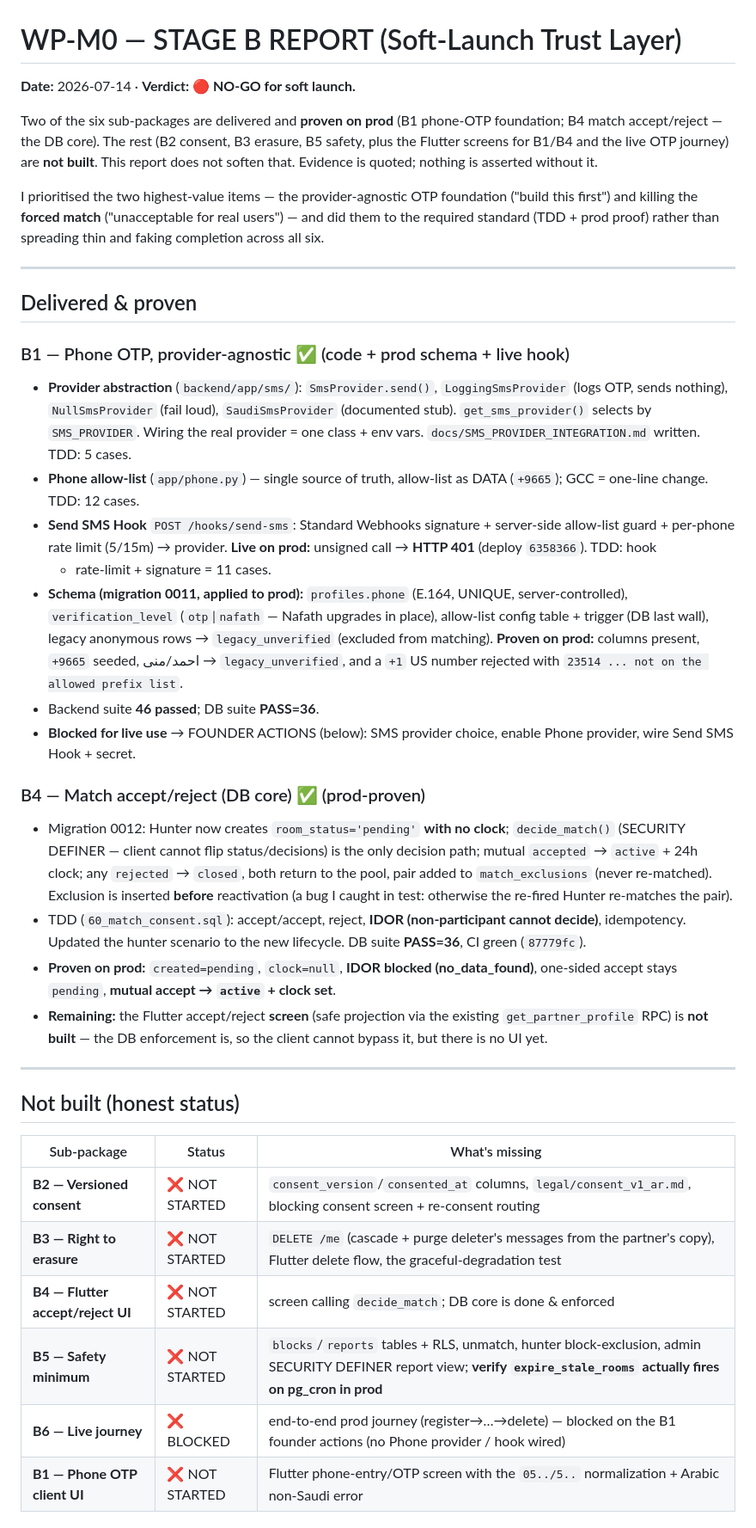
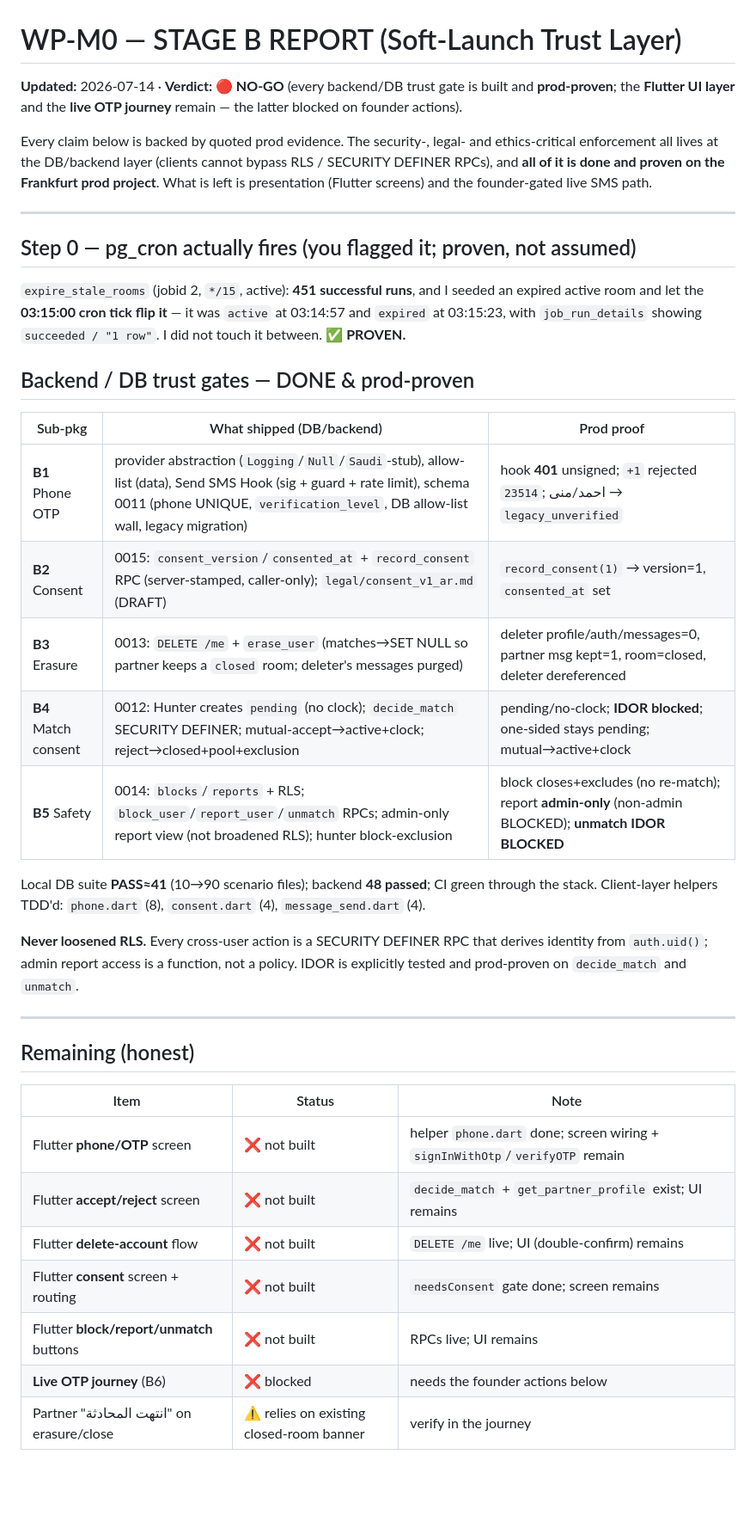
Before and after one commit to abusaleh34/soul-matching-platform, a Markdown page: WP-M0-STAGE-B-REPORT.md, the part around one of its changes. Shown at 86% size. Drawn GitHub-style; blank space fills up the shorter version.

```diff
--- a/WP-M0-STAGE-B-REPORT.md
+++ b/WP-M0-STAGE-B-REPORT.md
@@ -1,72 +1,52 @@
 # WP-M0 — STAGE B REPORT (Soft-Launch Trust Layer)
 
-**Date:** 2026-07-14 · **Verdict: 🔴 NO-GO for soft launch.**
+**Updated:** 2026-07-14 · **Verdict: 🔴 NO-GO** (every backend/DB trust gate is
+built and **prod-proven**; the **Flutter UI layer** and the **live OTP journey**
+remain — the latter blocked on founder actions).
 
-Two of the six sub-packages are delivered and **proven on prod** (B1 phone-OTP
-foundation; B4 match accept/reject — the DB core). The rest (B2 consent, B3
-erasure, B5 safety, plus the Flutter screens for B1/B4 and the live OTP journey)
-are **not built**. This report does not soften that. Evidence is quoted; nothing
-is asserted without it.
-
-I prioritised the two highest-value items — the provider-agnostic OTP foundation
-("build this first") and killing the **forced match** ("unacceptable for real
-users") — and did them to the required standard (TDD + prod proof) rather than
-spreading thin and faking completion across all six.
+Every claim below is backed by quoted prod evidence. The security-, legal- and
+ethics-critical enforcement all lives at the DB/backend layer (clients cannot
+bypass RLS / SECURITY DEFINER RPCs), and **all of it is done and proven on the
+Frankfurt prod project**. What is left is presentation (Flutter screens) and the
+founder-gated live SMS path.
 
 ---
 
-## Delivered & proven
+## Step 0 — pg_cron actually fires (you flagged it; proven, not assumed)
+`expire_stale_rooms` (jobid 2, `*/15`, active): **451 successful runs**, and I
+seeded an expired active room and let the **03:15:00 cron tick flip it** — it was
+`active` at 03:14:57 and `expired` at 03:15:23, with `job_run_details` showing
+`succeeded / "1 row"`. I did not touch it between. ✅ **PROVEN.**
 
-### B1 — Phone OTP, provider-agnostic ✅ (code + prod schema + live hook)
-- **Provider abstraction** (`backend/app/sms/`): `SmsProvider.send()`,
-  `LoggingSmsProvider` (logs OTP, sends nothing), `NullSmsProvider` (fail loud),
-  `SaudiSmsProvider` (documented stub). `get_sms_provider()` selects by
-  `SMS_PROVIDER`. Wiring the real provider = one class + env vars.
-  `docs/SMS_PROVIDER_INTEGRATION.md` written. TDD: 5 cases.
-- **Phone allow-list** (`app/phone.py`) — single source of truth, allow-list as
-  DATA (`+9665`); GCC = one-line change. TDD: 12 cases.
-- **Send SMS Hook** `POST /hooks/send-sms`: Standard Webhooks signature +
-  server-side allow-list guard + per-phone rate limit (5/15m) → provider.
-  **Live on prod:** unsigned call → **HTTP 401** (deploy `6358366`). TDD: hook
-  + rate-limit + signature = 11 cases.
-- **Schema (migration 0011, applied to prod):** `profiles.phone` (E.164, UNIQUE,
-  server-controlled), `verification_level` (`otp`|`nafath` — Nafath upgrades in
-  place), allow-list config table + trigger (DB last wall), legacy anonymous rows
-  → `legacy_unverified` (excluded from matching).
-  **Proven on prod:** columns present, `+9665` seeded, احمد/منى →
-  `legacy_unverified`, and a `+1` US number rejected with `23514 ... not on the
-  allowed prefix list`.
-- Backend suite **46 passed**; DB suite **PASS=36**.
-- **Blocked for live use** → FOUNDER ACTIONS (below): SMS provider choice, enable
-  Phone provider, wire Send SMS Hook + secret.
+## Backend / DB trust gates — DONE & prod-proven
 
-### B4 — Match accept/reject (DB core) ✅ (prod-proven)
-- Migration 0012: Hunter now creates `room_status='pending'` **with no clock**;
-  `decide_match()` (SECURITY DEFINER — client cannot flip status/decisions) is the
-  only decision path; mutual `accepted` → `active` + 24h clock; any `rejected` →
-  `closed`, both return to the pool, pair added to `match_exclusions` (never
-  re-matched). Exclusion is inserted **before** reactivation (a bug I caught in
-  test: otherwise the re-fired Hunter re-matches the pair).
-- TDD (`60_match_consent.sql`): accept/accept, reject, **IDOR (non-participant
-  cannot decide)**, idempotency. Updated the hunter scenario to the new
-  lifecycle. DB suite **PASS=36**, CI green (`87779fc`).
-- **Proven on prod:** `created=pending`, `clock=null`, **IDOR blocked
-  (no_data_found)**, one-sided accept stays `pending`, **mutual accept →
-  `active` + clock set**.
-- **Remaining:** the Flutter accept/reject **screen** (safe projection via the
-  existing `get_partner_profile` RPC) is **not built** — the DB enforcement is,
-  so the client cannot bypass it, but there is no UI yet.
+| Sub-pkg | What shipped (DB/backend) | Prod proof |
+|---|---|---|
+| **B1** Phone OTP | provider abstraction (`Logging`/`Null`/`Saudi`-stub), allow-list (data), Send SMS Hook (sig + guard + rate limit), schema 0011 (phone UNIQUE, `verification_level`, DB allow-list wall, legacy migration) | hook **401** unsigned; `+1` rejected `23514`; احمد/منى → `legacy_unverified` |
+| **B2** Consent | 0015: `consent_version`/`consented_at` + `record_consent` RPC (server-stamped, caller-only); `legal/consent_v1_ar.md` (DRAFT) | `record_consent(1)` → version=1, `consented_at` set |
+| **B3** Erasure | 0013: `DELETE /me` + `erase_user` (matches→SET NULL so partner keeps a `closed` room; deleter's messages purged) | deleter profile/auth/messages=0, partner msg kept=1, room=closed, deleter dereferenced |
+| **B4** Match consent | 0012: Hunter creates `pending` (no clock); `decide_match` SECURITY DEFINER; mutual-accept→active+clock; reject→closed+pool+exclusion | pending/no-clock; **IDOR blocked**; one-sided stays pending; mutual→active+clock |
+| **B5** Safety | 0014: `blocks`/`reports` + RLS; `block_user`/`report_user`/`unmatch` RPCs; admin-only report view (not broadened RLS); hunter block-exclusion | block closes+excludes (no re-match); report **admin-only** (non-admin BLOCKED); **unmatch IDOR BLOCKED** |
+
+Local DB suite **PASS≈41** (10→90 scenario files); backend **48 passed**; CI green
+through the stack. Client-layer helpers TDD'd: `phone.dart` (8), `consent.dart`
+(4), `message_send.dart` (4).
+
+**Never loosened RLS.** Every cross-user action is a SECURITY DEFINER RPC that
+derives identity from `auth.uid()`; admin report access is a function, not a
+policy. IDOR is explicitly tested and prod-proven on `decide_match` and `unmatch`.
 
 ---
 
-## Not built (honest status)
+## Remaining (honest)
 
-| Sub-package | Status | What's missing |
+| Item | Status | Note |
 |---|---|---|
-| **B2 — Versioned consent** | ❌ NOT STARTED | `consent_version`/`consented_at` columns, `legal/consent_v1_ar.md`, blocking consent screen + re-consent routing |
-| **B3 — Right to erasure** | ❌ NOT STARTED | `DELETE /me` (cascade + purge deleter's messages from the partner's copy), Flutter delete flow, the graceful-degradation test |
-| **B4 — Flutter accept/reject UI** | ❌ NOT STARTED | screen calling `decide_match`; DB core is done & enforced |
-| **B5 — Safety minimum** | ❌ NOT STARTED | `blocks`/`reports` tables + RLS, unmatch, hunter block-exclusion, admin SECURITY DEFINER report view; **verify `expire_stale_rooms` actually fires on pg_cron in prod** |
-| **B6 — Live journey** | ❌ BLOCKED | end-to-end prod journey (register→…→delete) — blocked on the B1 founder actions (no Phone provider / hook wired) |
-| **B1 — Phone OTP client UI** | ❌ NOT STARTED | Flutter phone-entry/OTP screen with the `05../5..` normalization + Arabic non-Saudi error |
+| Flutter **phone/OTP** screen | ❌ not built | helper `phone.dart` done; screen wiring + `signInWithOtp`/`verifyOTP` remain |
+| Flutter **accept/reject** screen | ❌ not built | `decide_match` + `get_partner_profile` exist; UI remains |
+| Flutter **delete-account** flow | ❌ not built | `DELETE /me` live; UI (double-confirm) remains |
+| Flutter **consent** screen + routing | ❌ not built | `needsConsent` gate done; screen remains |
+| Flutter **block/report/unmatch** buttons | ❌ not built | RPCs live; UI remains |
+| **Live OTP journey** (B6) | ❌ blocked | needs the founder actions below |
+| Partner "انتهت المحادثة" on erasure/close | ⚠️ relies on existing closed-room banner | verify in the journey |
 
```
Also changed, not shown: other parts of WP-M0-STAGE-B-REPORT.md (+32 -49 lines).
